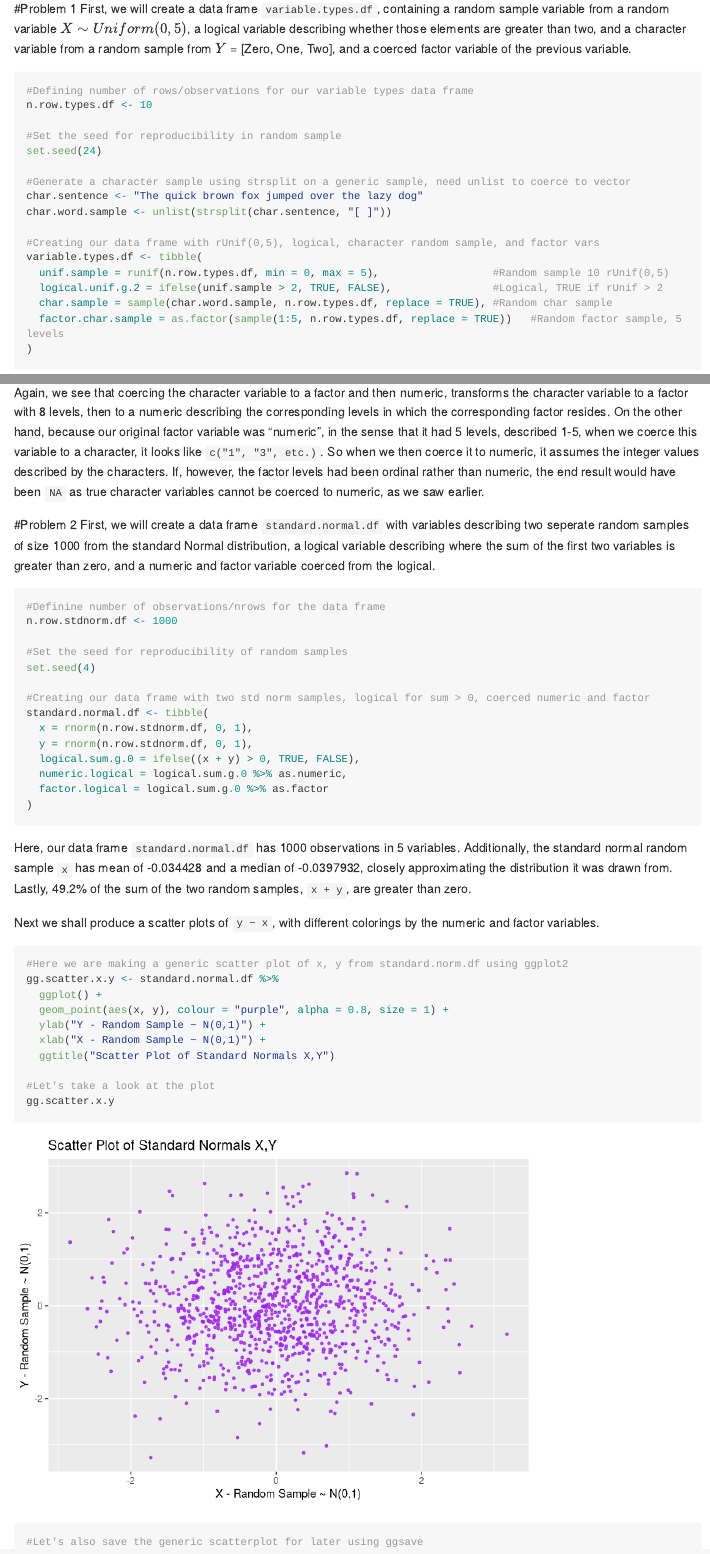
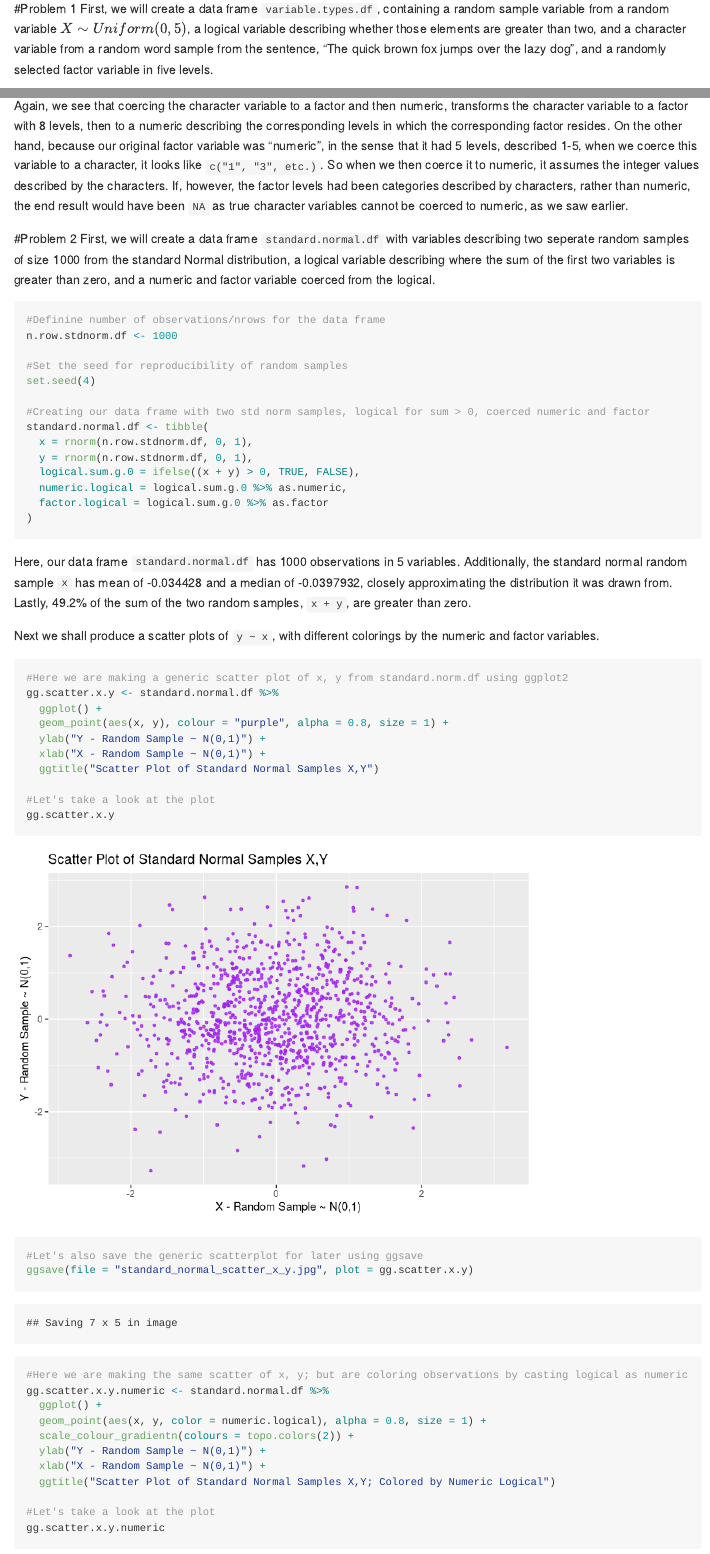
Before and after one commit to nevilleq/p8105_hw1_qn2119, an R Markdown document (p8105_hw1_qn2119.RMD): the page in a window 1100 px wide, from 150 px down, and a second part further down, joined at a grey line. Rendered offline with R 4.5, knitr and Pandoc, with nearby package versions; long lines of code are wrapped.

Commit message:
Updating plot names, fixing typos.

````diff
--- a/p8105_hw1_qn2119.RMD
+++ b/p8105_hw1_qn2119.RMD
@@ -15,7 +15,7 @@ library(tidyverse)
 ```
 
 #Problem 1
-First, we will create a data frame `variable.types.df`, containing a random sample variable from a random variable $X \sim Uniform(0,5)$, a logical variable describing whether those elements are greater than two, and a character variable from a random sample from $Y$ = [Zero, One, Two], and a coerced factor variable of the previous variable.
+First, we will create a data frame `variable.types.df`, containing a random sample variable from a random variable $X \sim Uniform(0,5)$, a logical variable describing whether those elements are greater than two, and a character variable from a random word sample from the sentence, "The quick brown fox jumps over the lazy dog", and a randomly selected factor variable in five levels.
 
 ```{r problem.1.df}
 #Defining number of rows/observations for our variable types data frame
@@ -79,7 +79,7 @@ coerced.factor.char.df <- variable.types.df %>%
 head(coerced.factor.char.df[,5:6])
 ```
 
-Again, we see that coercing the character variable to a factor and then numeric, transforms the character variable to a factor with 8 levels, then to a numeric describing the corresponding levels in which the corresponding factor resides. On the other hand, because our original factor variable was "numeric", in the sense that it had 5 levels, described 1-5, when we coerce this variable to a character, it looks like `c("1", "3", etc.)`. So when we then coerce it to numeric, it assumes the integer values described by the characters. If, however, the factor levels had been ordinal rather than numeric, the end result would have been `NA` as true character variables cannot be coerced to numeric, as we saw earlier.
+Again, we see that coercing the character variable to a factor and then numeric, transforms the character variable to a factor with 8 levels, then to a numeric describing the corresponding levels in which the corresponding factor resides. On the other hand, because our original factor variable was "numeric", in the sense that it had 5 levels, described 1-5, when we coerce this variable to a character, it looks like `c("1", "3", etc.)`. So when we then coerce it to numeric, it assumes the integer values described by the characters. If, however, the factor levels had been categories described by characters, rather than numeric, the end result would have been `NA` as true character variables cannot be coerced to numeric, as we saw earlier.
 
 #Problem 2
 First, we will create a data frame `standard.normal.df` with variables describing two seperate random samples of size 1000 from the standard Normal distribution, a logical variable describing where the sum of the first two variables is greater than zero, and a numeric and factor variable coerced from the logical.
@@ -111,7 +111,7 @@ gg.scatter.x.y <- standard.normal.df %>%
   geom_point(aes(x, y), colour = "purple", alpha = 0.8, size = 1) +
   ylab("Y - Random Sample ~ N(0,1)") +
   xlab("X - Random Sample ~ N(0,1)") +
-  ggtitle("Scatter Plot of Standard Normals X,Y")
+  ggtitle("Scatter Plot of Standard Normal Samples X,Y")
 
 #Let's take a look at the plot
 gg.scatter.x.y
@@ -126,7 +126,7 @@ gg.scatter.x.y.numeric <- standard.normal.df %>%
   scale_colour_gradientn(colours = topo.colors(2)) +
   ylab("Y - Random Sample ~ N(0,1)") +
   xlab("X - Random Sample ~ N(0,1)") +
-  ggtitle("Scatter Plot of Standard Normals X,Y; Colored by Numeric Logical")
+  ggtitle("Scatter Plot of Standard Normal Samples X,Y; Colored by Numeric Logical")
 
 #Let's take a look at the plot
 gg.scatter.x.y.numeric
````
Also changed, not shown: p8105_hw1_qn2119.md, standard_normal_scatter_x_y.jpg, p8105_hw1_qn2119.RMD (2 more changed lines).
